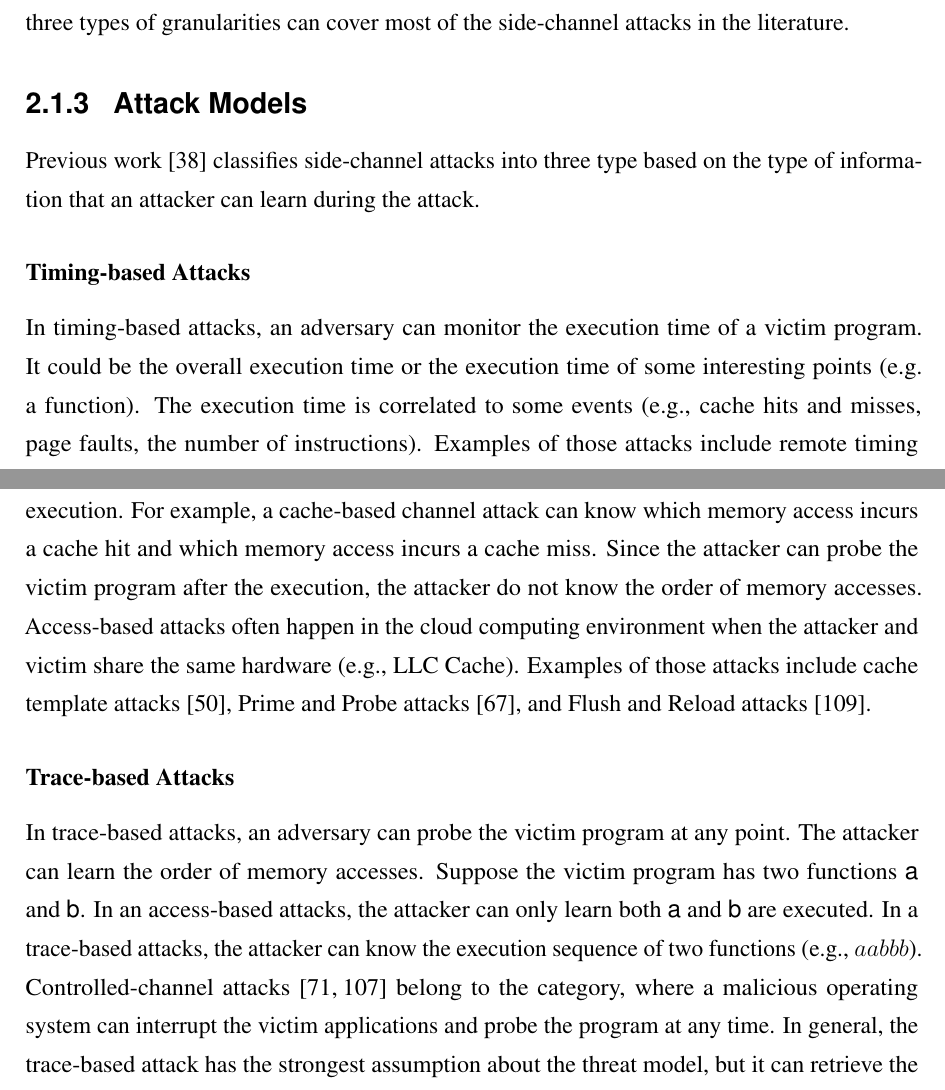
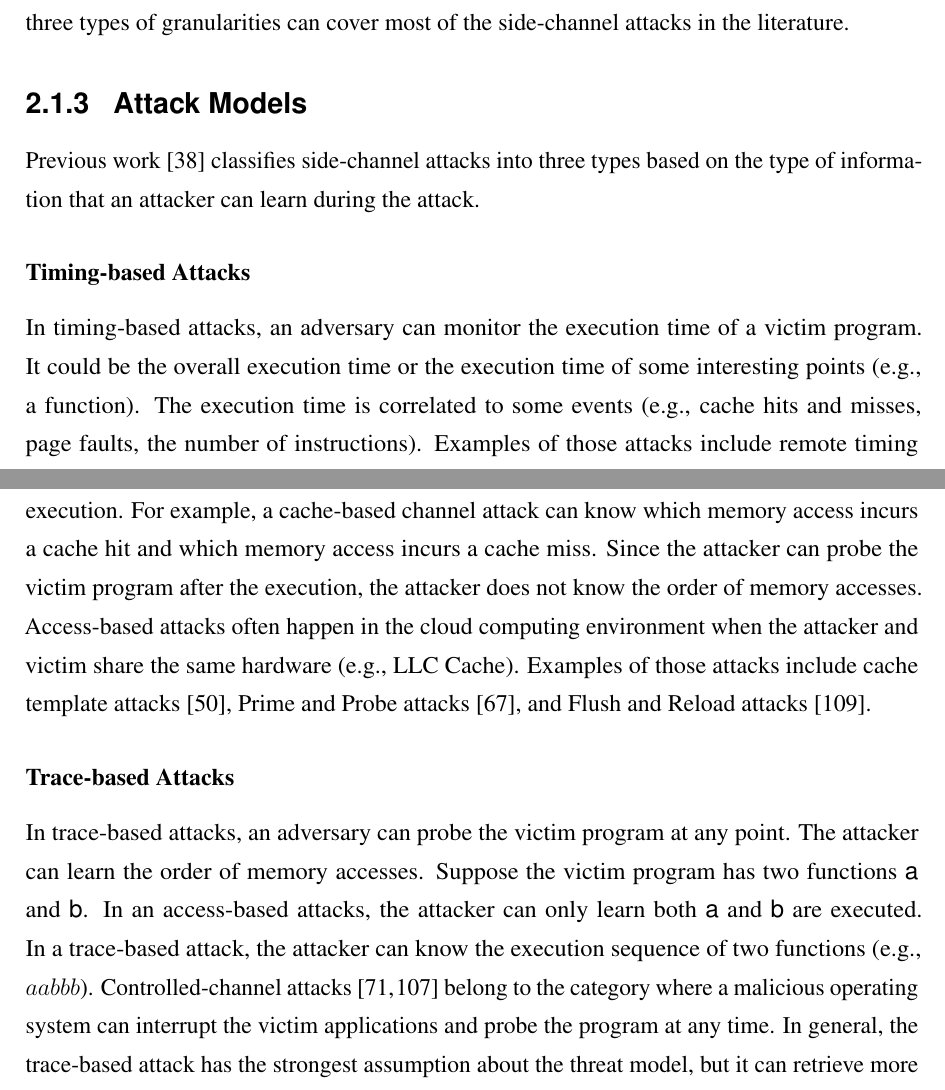
Before and after one commit to qinkunbao/Thesis, a LaTeX thesis (Qinkun-Dissertation.tex, which reads Chapter-2/Chapter-2.tex): two parts of pages 22 and 23 of 125, joined at a grey line, cut so that both start at the same text. Compiled offline with pdfLaTeX; a missing bibliography style is replaced by a similar one.

Commit message:
Update Chapter-2.tex

```diff
--- a/Chapter-2/Chapter-2.tex
+++ b/Chapter-2/Chapter-2.tex
@@ -52,14 +52,15 @@ Page channel attacks allow an attacker can observe the memory access at the gran
 
 Based on the above discussion, we consider three types of granularities in the dissertation: byte (1 Byte), cache line size (64 Bytes), page size (4 KBs). To the best of our knowledge, the three types of granularities can cover most of the side-channel attacks in the literature.
 
+
 \subsection{Attack Models}
-Previous work~\cite{182946} classifies side-channel attacks into three type based on the type of information that an attacker can learn during the attack.
+Previous work~\cite{182946} classifies side-channel attacks into three types based on the type of information that an attacker can learn during the attack.
 \subsubsection*{Timing-based Attacks}
-In timing-based attacks, an adversary can monitor the execution time of a victim program. It could be the overall execution time or the execution time of some interesting points (e.g. a function).  The execution time is correlated to some events (e.g., cache hits and misses, page faults, the number of instructions). Examples of those attacks include remote timing attacks~\cite{brumley2005remote}, Bernstein's attack on AES~\cite{bernstein2005cache}, and Kocher’s original attack~\cite{kocher1996timing} from CRYPTO 96.
+In timing-based attacks, an adversary can monitor the execution time of a victim program. It could be the overall execution time or the execution time of some interesting points (e.g., a function).  The execution time is correlated to some events (e.g., cache hits and misses, page faults, the number of instructions). Examples of those attacks include remote timing attacks~\cite{brumley2005remote}, Bernstein's attack on AES~\cite{bernstein2005cache}, and Kocher’s original attack~\cite{kocher1996timing} from CRYPTO 96.
 \subsubsection*{Access-based Attacks}
-In access-based attacks, an adversary can probe one time only after the termination of the victim program. The attacker can learn the memory addresses are that accessed during the execution. For example, a cache-based channel attack can know which memory access incurs a cache hit and which memory access incurs a cache miss. Since the attacker can probe the victim program after the execution, the attacker do not know the order of memory accesses. Access-based attacks often happen in the cloud computing environment when the attacker and victim share the same hardware (e.g., LLC Cache). Examples of those attacks include cache template attacks~\cite{191010}, Prime and Probe attacks~\cite{liu2015last}, and Flush and Reload attacks~\cite{yarom2014flush+}.
+In access-based attacks, an adversary can probe one time only after the termination of the victim program. The attacker can learn the memory addresses that are accessed during the execution. For example, a cache-based channel attack can know which memory access incurs a cache hit and which memory access incurs a cache miss. Since the attacker can probe the victim program after the execution, the attacker does not know the order of memory accesses. Access-based attacks often happen in the cloud computing environment when the attacker and victim share the same hardware (e.g., LLC Cache). Examples of those attacks include cache template attacks~\cite{191010}, Prime and Probe attacks~\cite{liu2015last}, and Flush and Reload attacks~\cite{yarom2014flush+}.
 \subsubsection*{Trace-based Attacks}
-In trace-based attacks, an adversary can probe the victim program at any point. The attacker can learn the order of memory accesses. Suppose the victim program has two functions \textsf{a} and \textsf{b}. In an access-based attacks, the attacker can only learn both \textsf{a} and \textsf{b} are executed. In a trace-based attacks, the attacker can know the execution sequence of two functions (e.g., $aabbb$). Controlled-channel attacks~\cite{moghimi2020copycat, xu2015controlled} belong to the category, where a malicious operating system can interrupt the victim applications and probe the program at any time. In general, the trace-based attack has the strongest assumption about the threat model,  but it can retrieve the more information compared to other two types of attacks.
+In trace-based attacks, an adversary can probe the victim program at any point. The attacker can learn the order of memory accesses. Suppose the victim program has two functions \textsf{a} and \textsf{b}. In an access-based attacks, the attacker can only learn both \textsf{a} and \textsf{b} are executed. In a trace-based attack, the attacker can know the execution sequence of two functions (e.g., $aabbb$). Controlled-channel attacks~\cite{moghimi2020copycat, xu2015controlled} belong to the category where a malicious operating system can interrupt the victim applications and probe the program at any time. In general, the trace-based attack has the strongest assumption about the threat model,  but it can retrieve more information compared to the other two types of attacks.
 \subsection{Target Applications}
 There is a vast number of studies\cite{yarom2017cachebleed,191010,184415,Osvik2006,liu2015last} on side-channel attacks. Most early work targets on retrieving encryption key from cryptography libraries. In recent years, researchers start to focus on more general and diverse applications. In summary,  the target applications of  current side-channel attacks can be classified into the below three categories.
 
```
